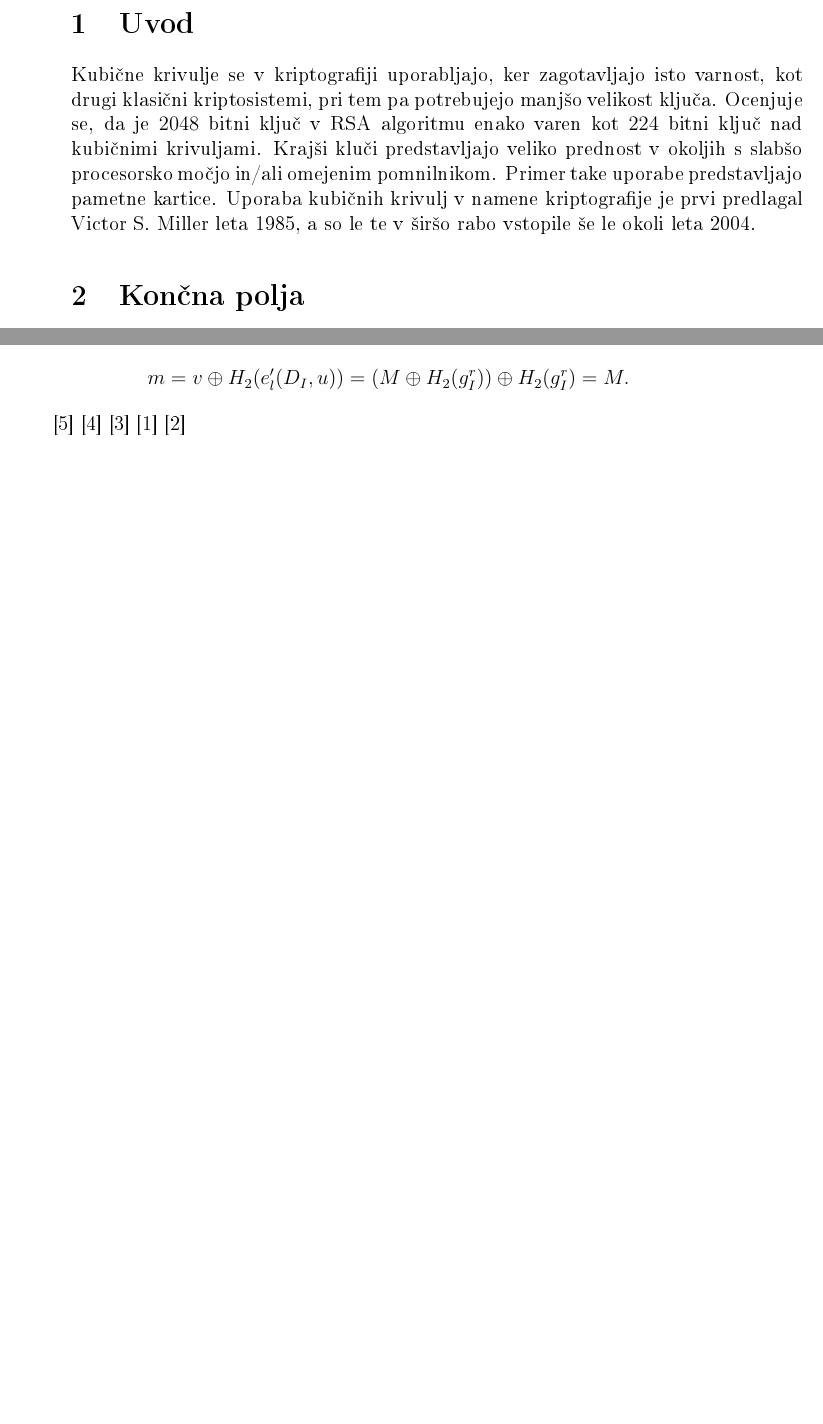
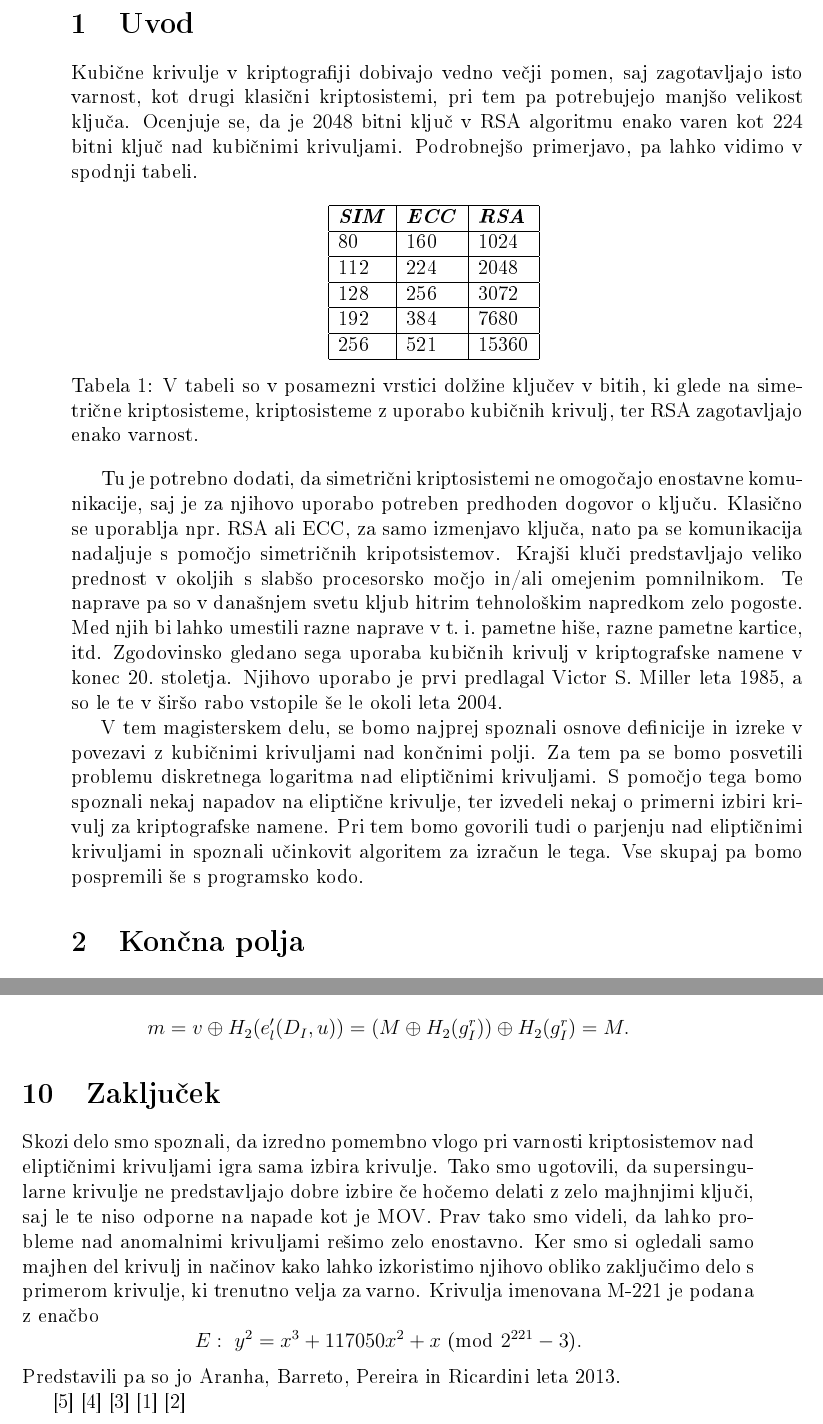
Before and after one commit to Mihec123/Magisterij, a LaTeX document (magistersko delo/magisterij.tex): two parts of pages 11 and 58 of 60, joined at a grey line, cut so that both start at the same text, the shorter picture padded with empty space. The pictures show the PDF file magistersko delo/magisterij.pdf that the author committed with the source.

Commit message:
zaključek, uvod

```diff
--- a/magistersko delo/magisterij.tex
+++ b/magistersko delo/magisterij.tex
@@ -310,7 +310,25 @@ the content and not the structure of your work.
 %UVOD
 %%%%%%%%%%%%%%%%%%%%%%%%%%%%%%%%%%%%%%%%%%%%%%%%%%%%%%%%%%%%%%%%%%%%%%%%%%%%%%%%%%%%%%
 \section{Uvod}
-Kubične krivulje se v kriptografiji uporabljajo, ker zagotavljajo isto varnost, kot drugi klasični kriptosistemi, pri tem pa potrebujejo manjšo velikost ključa. Ocenjuje se, da je $2048$ bitni ključ v RSA algoritmu enako varen kot $224$ bitni ključ nad kubičnimi krivuljami. Krajši kluči predstavljajo veliko prednost v okoljih s slabšo procesorsko močjo in/ali omejenim pomnilnikom. Primer take uporabe predstavljajo pametne kartice. Uporaba kubičnih krivulj v namene kriptografije je prvi predlagal Victor S. Miller leta 1985, a so le te v širšo rabo vstopile še le okoli leta 2004.
+Kubične krivulje v kriptografiji dobivajo vedno večji pomen, saj zagotavljajo isto varnost, kot drugi klasični kriptosistemi, pri tem pa potrebujejo manjšo velikost ključa. Ocenjuje se, da je $2048$ bitni ključ v RSA algoritmu enako varen kot $224$ bitni ključ nad kubičnimi krivuljami. Podrobnejšo primerjavo, pa lahko vidimo v spodnji tabeli.
+
+\begin{table}[h]
+\centering
+\begin{tabular}{|l|l|l|}
+\hline
+\textit{\textbf{SIM}} & \textit{\textbf{ECC}} & \textit{\textbf{RSA}} \\ \hline
+80                    & 160                   & 1024                  \\ \hline
+112                   & 224                   & 2048                  \\ \hline
+128                   & 256                   & 3072                  \\ \hline
+192                   & 384                   & 7680                  \\ \hline
+256                   & 521                   & 15360                 \\ \hline
+\end{tabular}
+ \caption[Primerjava kriptosistemov.]{V tabeli so v posamezni vrstici dolžine ključev v bitih, ki glede na simetrične kriptosisteme, kriptosisteme z uporabo kubičnih krivulj, ter RSA zagotavljajo enako varnost.}
+\end{table}
+Tu je potrebno dodati, da simetrični kriptosistemi ne omogočajo enostavne komunikacije, saj je za njihovo uporabo potreben predhoden dogovor o ključu. Klasično se uporablja npr.\ RSA ali ECC,  za samo izmenjavo ključa, nato pa se komunikacija nadaljuje s pomočjo simetričnih kripotsistemov.
+Krajši kluči predstavljajo veliko prednost v okoljih s slabšo procesorsko močjo in/ali omejenim pomnilnikom. Te naprave pa so v današnjem svetu kljub hitrim tehnološkim napredkom zelo pogoste. Med njih bi lahko umestili razne naprave v t.\ i.\  pametne hiše, razne pametne kartice, itd. Zgodovinsko gledano sega uporaba kubičnih krivulj v kriptografske namene v konec 20.\ stoletja. Njihovo uporabo je prvi predlagal Victor S. Miller leta 1985, a so le te v širšo rabo vstopile še le okoli leta 2004.
+
+V tem magisterskem delu, se bomo najprej spoznali osnove definicije in izreke v povezavi z kubičnimi krivuljami nad končnimi polji. Za tem pa se bomo posvetili problemu diskretnega logaritma nad eliptičnimi krivuljami. S pomočjo tega bomo spoznali nekaj napadov na eliptične krivulje, ter izvedeli nekaj o primerni izbiri krivulj za kriptografske namene. Pri tem bomo govorili tudi o parjenju nad eliptičnimi krivuljami in spoznali učinkovit algoritem za izračun le tega. Vse skupaj pa bomo pospremili še s programsko kodo.
 
 
 %%%%%%%%%%%%%%%%%%%%%%%%%%%%%%%%%%%%%%%%%%%%%%%%%%%%%%%%%%%%%%%%%%%%%%%%%%%%%%%%%%%%%%
@@ -2048,6 +2066,12 @@ $$e'_l(D_I,u) = e'_l(sQ_I,rP) = e'_l(Q_I,P)^{sr}= e'_l(Q_I,P_{\text{javni}})^r =
 Sporočilo pa je sedaj
 $$m = v \oplus H_2(e'_l(D_I,u)) = (M \oplus H_2(g^r_I)) \oplus H_2(g^r_I) = M.$$
 
+\section{Zaključek}
+
+Skozi delo smo spoznali, da izredno pomembno vlogo pri varnosti kriptosistemov nad eliptičnimi krivuljami igra sama izbira krivulje. Tako smo ugotovili, da supersingularne krivulje ne predstavljajo dobre izbire če hočemo delati z zelo majhnjimi ključi, saj le te niso odporne na napade kot je MOV. Prav tako smo videli, da lahko probleme nad anomalnimi krivuljami rešimo zelo enostavno. Ker smo si ogledali samo majhen del krivulj in načinov kako lahko izkoristimo njihovo obliko zaključimo delo s primerom krivulje, ki trenutno velja za varno. Krivulja imenovana M-221 je podana z enačbo
+$$E:\ y^2 = x^3+117050x^2+x \MOD{2^{221} - 3}.$$
+Predstavili pa so jo Aranha, Barreto, Pereira in  Ricardini leta 2013.
+
 
 \cite{Washington2008}
 \cite{Silverman2009}
```
Also changed, not shown: magistersko delo/magisterij.pdf, 1 other file.
